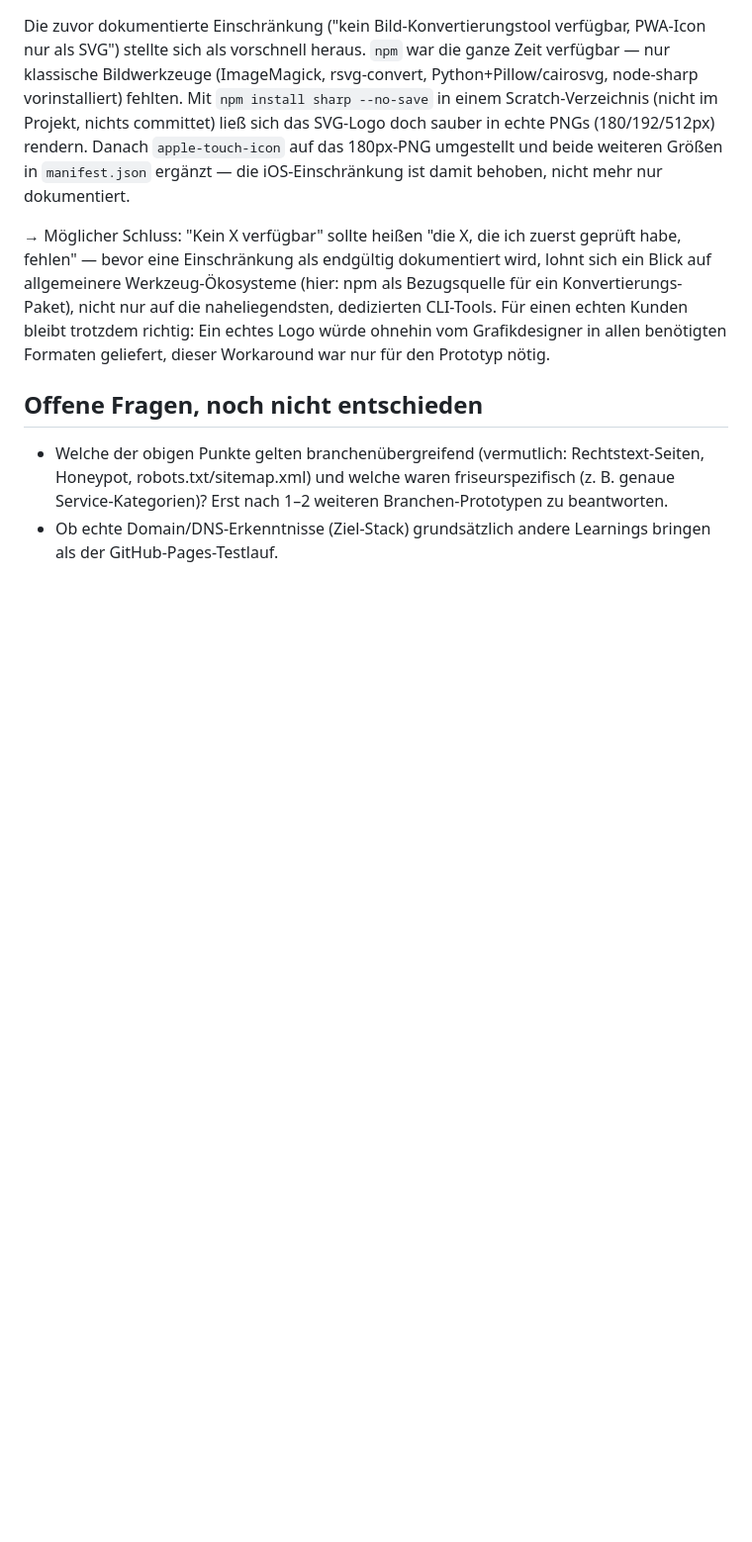
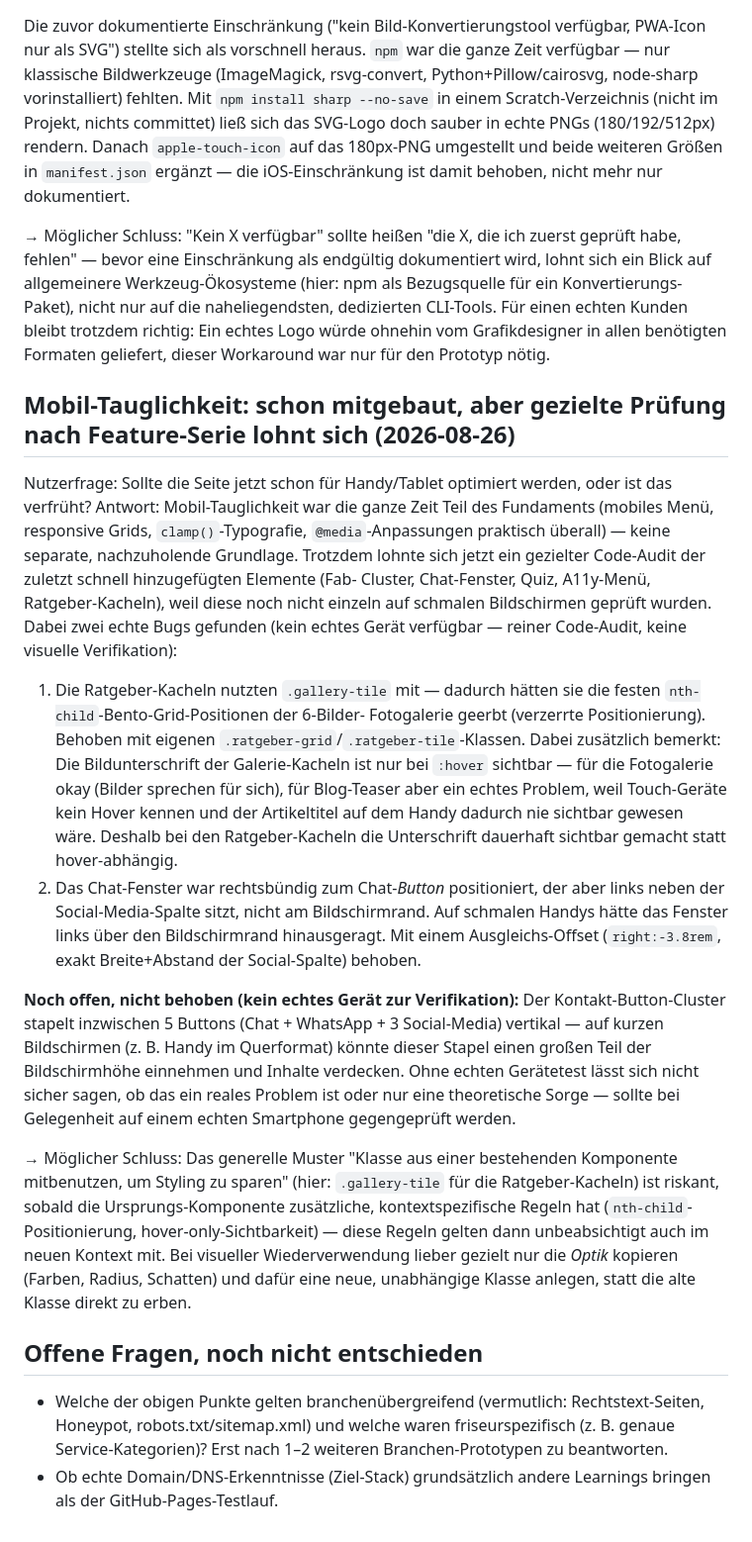
Before and after one commit to DandyLion22/website-builder-mas, a Markdown page: prototyp/erkenntnisse.md, the part around the change. Shown at 99% size. GitHub-like rendering; blank space fills up the shorter version.

Commit message:
Erkenntnis zum Mobil-Code-Audit und den zwei gefundenen Bugs ergänzen
Co-Authored-By: Claude Sonnet 5 <noreply@anthropic.com>

```diff
--- a/prototyp/erkenntnisse.md
+++ b/prototyp/erkenntnisse.md
@@ -1263,6 +1263,53 @@ einen echten Kunden bleibt trotzdem richtig: Ein echtes Logo würde
 ohnehin vom Grafikdesigner in allen benötigten Formaten geliefert,
 dieser Workaround war nur für den Prototyp nötig.
 
+## Mobil-Tauglichkeit: schon mitgebaut, aber gezielte Prüfung nach Feature-Serie lohnt sich (2026-08-26)
+
+Nutzerfrage: Sollte die Seite jetzt schon für Handy/Tablet optimiert
+werden, oder ist das verfrüht? Antwort: Mobil-Tauglichkeit war die
+ganze Zeit Teil des Fundaments (mobiles Menü, responsive Grids,
+`clamp()`-Typografie, `@media`-Anpassungen praktisch überall) — keine
+separate, nachzuholende Grundlage. Trotzdem lohnte sich jetzt ein
+gezielter Code-Audit der zuletzt schnell hinzugefügten Elemente (Fab-
+Cluster, Chat-Fenster, Quiz, A11y-Menü, Ratgeber-Kacheln), weil diese
+noch nicht einzeln auf schmalen Bildschirmen geprüft wurden. Dabei zwei
+echte Bugs gefunden (kein echtes Gerät verfügbar — reiner Code-Audit,
+keine visuelle Verifikation):
+
+1. Die Ratgeber-Kacheln nutzten `.gallery-tile` mit — dadurch hätten
+   sie die festen `nth-child`-Bento-Grid-Positionen der 6-Bilder-
+   Fotogalerie geerbt (verzerrte Positionierung). Behoben mit eigenen
+   `.ratgeber-grid`/`.ratgeber-tile`-Klassen. Dabei zusätzlich bemerkt:
+   Die Bildunterschrift der Galerie-Kacheln ist nur bei `:hover`
+   sichtbar — für die Fotogalerie okay (Bilder sprechen für sich), für
+   Blog-Teaser aber ein echtes Problem, weil Touch-Geräte kein Hover
+   kennen und der Artikeltitel auf dem Handy dadurch nie sichtbar
+   gewesen wäre. Deshalb bei den Ratgeber-Kacheln die Unterschrift
+   dauerhaft sichtbar gemacht statt hover-abhängig.
+2. Das Chat-Fenster war rechtsbündig zum Chat-*Button* positioniert,
+   der aber links neben der Social-Media-Spalte sitzt, nicht am
+   Bildschirmrand. Auf schmalen Handys hätte das Fenster links über
+   den Bildschirmrand hinausgeragt. Mit einem Ausgleichs-Offset
+   (`right:-3.8rem`, exakt Breite+Abstand der Social-Spalte) behoben.
+
+**Noch offen, nicht behoben (kein echtes Gerät zur Verifikation):** Der
+Kontakt-Button-Cluster stapelt inzwischen 5 Buttons (Chat + WhatsApp +
+3 Social-Media) vertikal — auf kurzen Bildschirmen (z. B. Handy im
+Querformat) könnte dieser Stapel einen großen Teil der Bildschirmhöhe
+einnehmen und Inhalte verdecken. Ohne echten Gerätetest lässt sich
+nicht sicher sagen, ob das ein reales Problem ist oder nur eine
+theoretische Sorge — sollte bei Gelegenheit auf einem echten Smartphone
+gegengeprüft werden.
+
+→ Möglicher Schluss: Das generelle Muster "Klasse aus einer bestehenden
+Komponente mitbenutzen, um Styling zu sparen" (hier: `.gallery-tile`
+für die Ratgeber-Kacheln) ist riskant, sobald die Ursprungs-Komponente
+zusätzliche, kontextspezifische Regeln hat (`nth-child`-Positionierung,
+hover-only-Sichtbarkeit) — diese Regeln gelten dann unbeabsichtigt auch
+im neuen Kontext mit. Bei visueller Wiederverwendung lieber gezielt nur
+die *Optik* kopieren (Farben, Radius, Schatten) und dafür eine neue,
+unabhängige Klasse anlegen, statt die alte Klasse direkt zu erben.
+
 ## Offene Fragen, noch nicht entschieden
 
 - Welche der obigen Punkte gelten branchenübergreifend (vermutlich:
```
